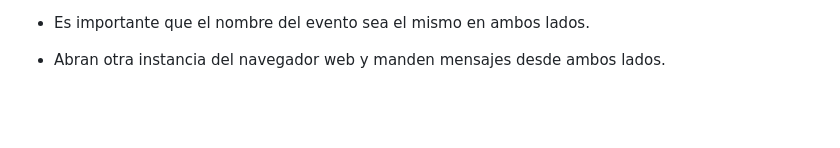
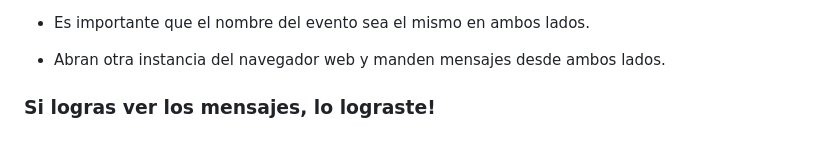
Before and after one commit to Klerith/cf-websocket-homework, a Markdown page: README.md, the part around the change. GitHub-like rendering; blank space fills up the shorter version.

Commit message:
Mensaje de éxito

```diff
--- a/README.md
+++ b/README.md
@@ -189,3 +189,5 @@ form.addEventListener( 'submit', ( event ) => {
 * Es importante que el nombre del evento sea el mismo en ambos lados.
 
 * Abran otra instancia del navegador web y manden mensajes desde ambos lados.
+
+### Si logras ver los mensajes, lo lograste!
```
